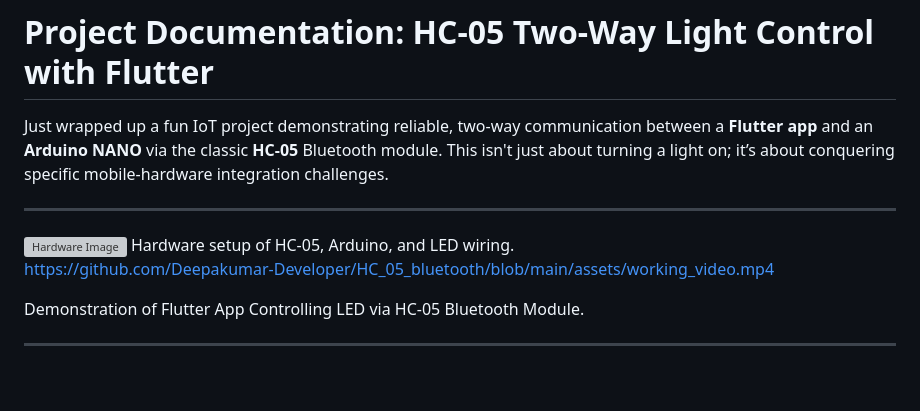
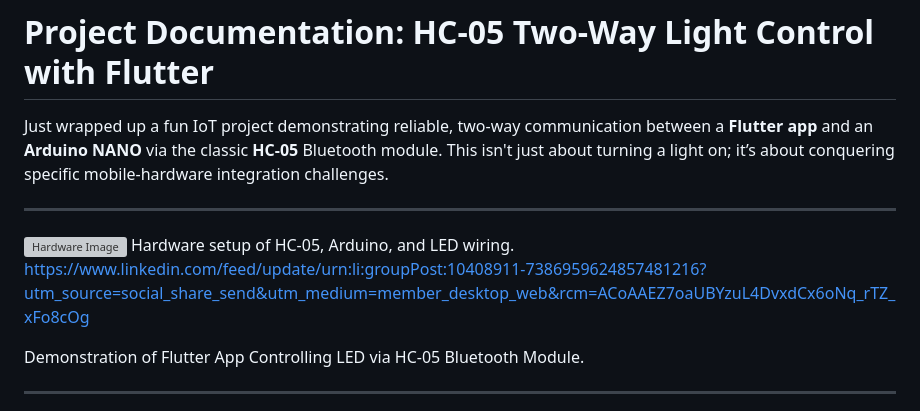
Before and after one commit to Deepakumar-Developer/HC_05_bluetooth, a Markdown page: README.md, the part around the change. GitHub-like rendering; blank space fills up the shorter version; grey boxes are pictures that could not be loaded.

Commit message:
HC05_Bluetooth_v1.2

```diff
--- a/README.md
+++ b/README.md
@@ -8,7 +8,7 @@ Just wrapped up a fun IoT project demonstrating reliable, two-way communication
 Hardware setup of HC-05, Arduino, and LED wiring.
 
 
-https://github.com/Deepakumar-Developer/HC_05_bluetooth/blob/main/assets/working_video.mp4
+https://www.linkedin.com/feed/update/urn:li:groupPost:10408911-7386959624857481216?utm_source=social_share_send&utm_medium=member_desktop_web&rcm=ACoAAEZ7oaUBYzuL4DvxdCx6oNq_rTZ_xFo8cOg
 
 Demonstration of Flutter App Controlling LED via HC-05 Bluetooth Module.
 
```
